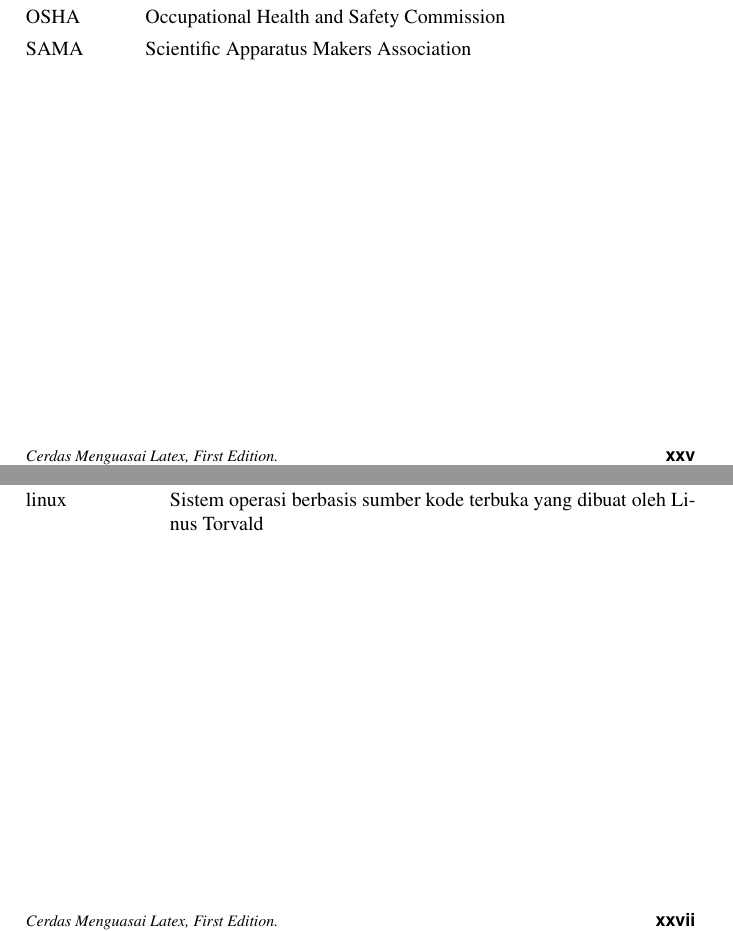
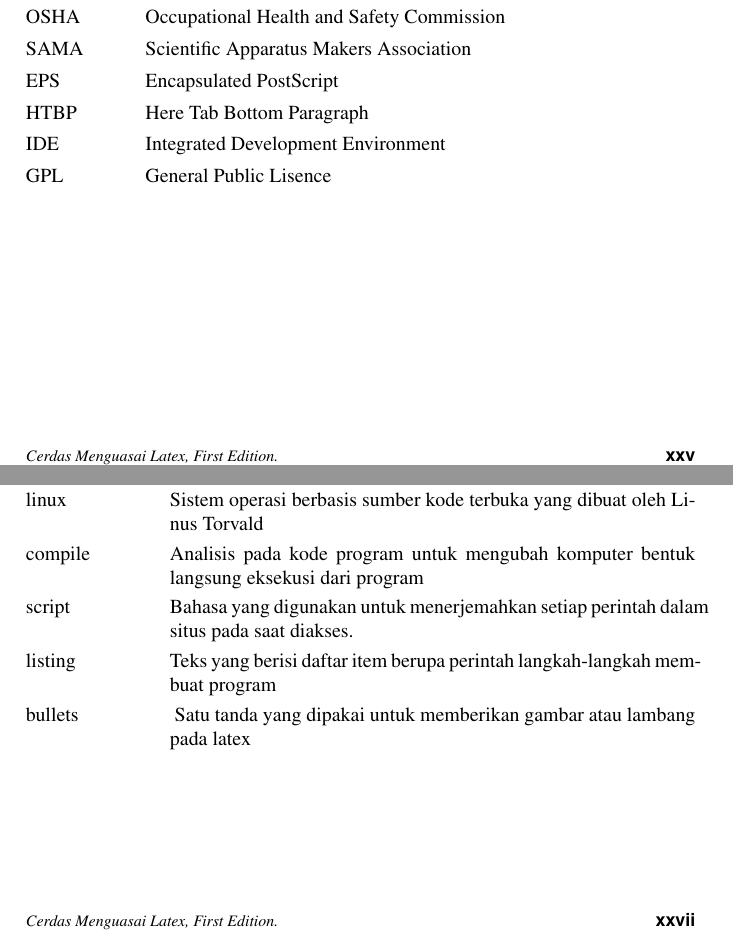
Before and after one commit to BukuInformatika/Keleketex, a LaTeX thesis (main.tex, which reads info/acronyms.tex, info/glossary.tex): two parts of pages 26 and 28 of 74, joined at a grey line, cut so that both start at the same text. Compiled offline with pdfLaTeX.

Commit message:
Menambahkan Glosarium dan Akronim

```diff
--- a/info/acronyms.tex
+++ b/info/acronyms.tex
@@ -2,3 +2,7 @@
 \acro{AEC}{Atomic Energy Commission}
 \acro{OSHA}{Occupational Health and Safety Commission}
 \acro{SAMA}{Scientific Apparatus Makers Association}
+\acro{EPS}{Encapsulated PostScript}
+\acro{HTBP}{Here Tab Bottom Paragraph}
+\acro{IDE}{Integrated Development Environment}
+\acro{GPL}{General Public Lisence}
--- a/info/glossary.tex
+++ b/info/glossary.tex
@@ -3,3 +3,11 @@
 \term{bash}Merupakan bahasa sistem operasi berbasiskan *NIX.
 
 \term{linux}Sistem operasi berbasis sumber kode terbuka yang dibuat oleh Linus Torvald
+
+\term {compile}Analisis pada kode program untuk mengubah komputer bentuk langsung eksekusi dari program
+
+\term {script}Bahasa yang digunakan untuk menerjemahkan setiap perintah dalam situs pada saat diakses.
+
+\term {listing}Teks yang berisi daftar item berupa perintah langkah-langkah membuat program
+
+\term {bullets} Satu tanda yang dipakai untuk memberikan gambar atau lambang pada latex
```
Also changed, not shown: main.pdf.
